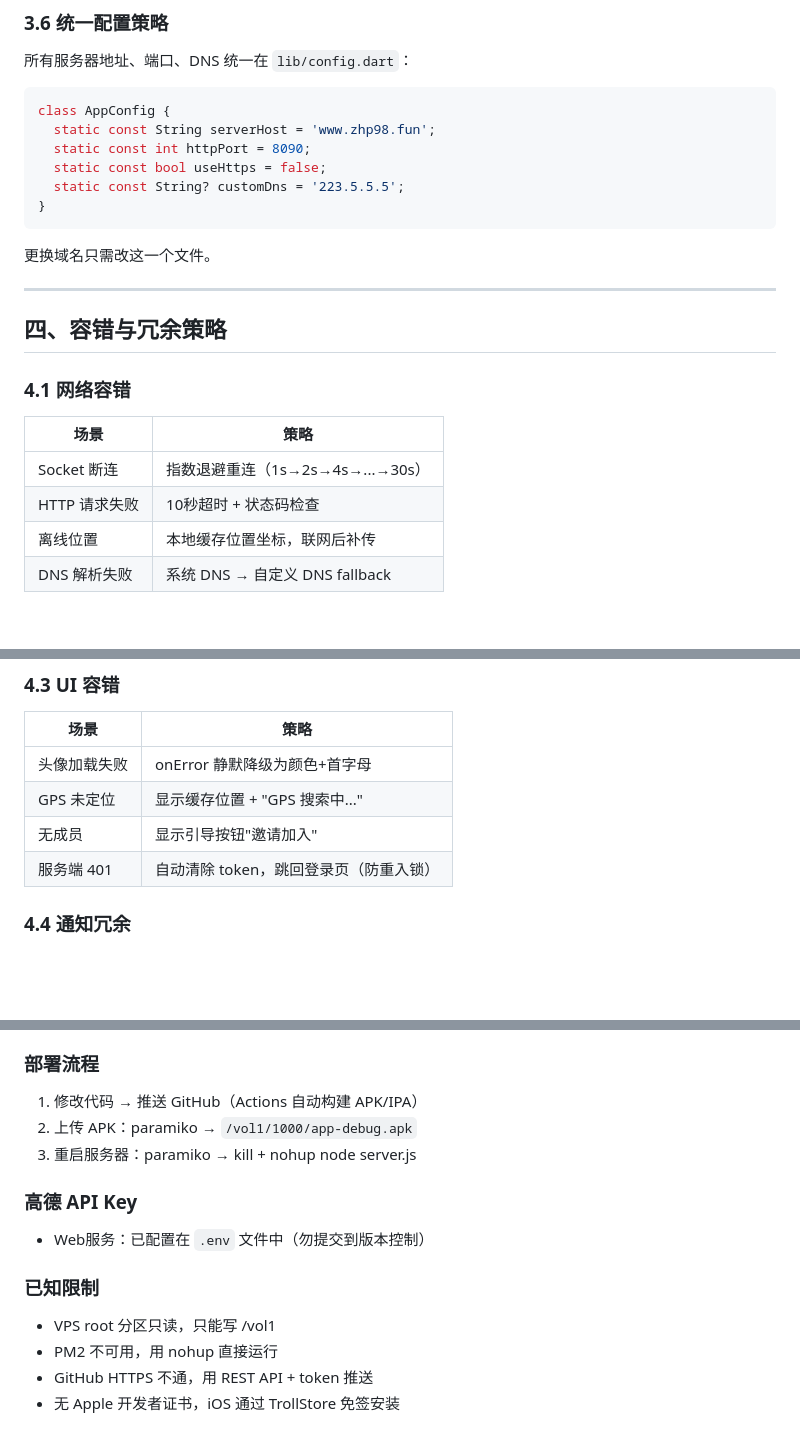
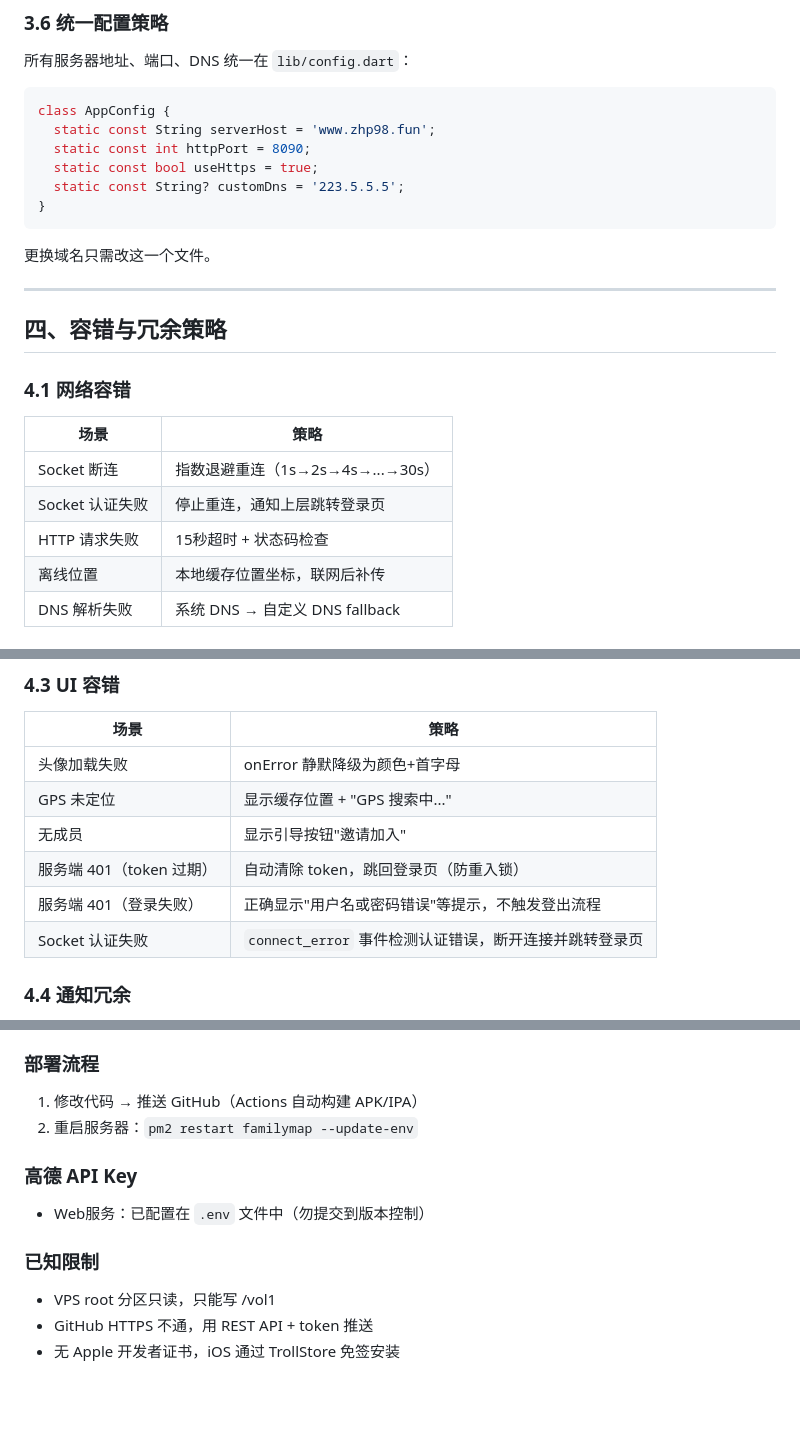
Before and after one commit to sleep1234/FamilyMap, a Markdown page: DOCUMENTATION.md, 3 parts joined by grey strips. Drawn GitHub-style; blank space fills up the shorter version.

````diff
--- a/DOCUMENTATION.md
+++ b/DOCUMENTATION.md
@@ -241,7 +242,7 @@ SOS、围栏进入/离开、低电量、碰撞、未活跃、到家/离家、停
 class AppConfig {
   static const String serverHost = 'www.zhp98.fun';
   static const int httpPort = 8090;
-  static const bool useHttps = false;
+  static const bool useHttps = true;
   static const String? customDns = '223.5.5.5';
 }
 ```
@@ -257,7 +258,8 @@ class AppConfig {
 | 场景 | 策略 |
 |------|------|
 | Socket 断连 | 指数退避重连（1s→2s→4s→...→30s） |
-| HTTP 请求失败 | 10秒超时 + 状态码检查 |
+| Socket 认证失败 | 停止重连，通知上层跳转登录页 |
+| HTTP 请求失败 | 15秒超时 + 状态码检查 |
 | 离线位置 | 本地缓存位置坐标，联网后补传 |
 | DNS 解析失败 | 系统 DNS → 自定义 DNS fallback |
 
@@ -277,7 +279,9 @@ class AppConfig {
 | 头像加载失败 | onError 静默降级为颜色+首字母 |
 | GPS 未定位 | 显示缓存位置 + "GPS 搜索中..." |
 | 无成员 | 显示引导按钮"邀请加入" |
-| 服务端 401 | 自动清除 token，跳回登录页（防重入锁） |
+| 服务端 401（token 过期） | 自动清除 token，跳回登录页（防重入锁） |
+| 服务端 401（登录失败） | 正确显示"用户名或密码错误"等提示，不触发登出流程 |
+| Socket 认证失败 | `connect_error` 事件检测认证错误，断开连接并跳转登录页 |
 
 ### 4.4 通知冗余
 
@@ -313,14 +317,12 @@ class AppConfig {
 
 ### 部署流程
 1. 修改代码 → 推送 GitHub（Actions 自动构建 APK/IPA）
-2. 上传 APK：paramiko → `/vol1/1000/app-debug.apk`
-3. 重启服务器：paramiko → kill + nohup node server.js
+2. 重启服务器：`pm2 restart familymap --update-env`
 
 ### 高德 API Key
 - Web服务：已配置在 `.env` 文件中（勿提交到版本控制）
 
 ### 已知限制
 - VPS root 分区只读，只能写 /vol1
-- PM2 不可用，用 nohup 直接运行
 - GitHub HTTPS 不通，用 REST API + token 推送
 - 无 Apple 开发者证书，iOS 通过 TrollStore 免签安装
````
Also changed, not shown: other parts of DOCUMENTATION.md (+2 -1 lines), HANDOFF.md (+25 -12 lines).
